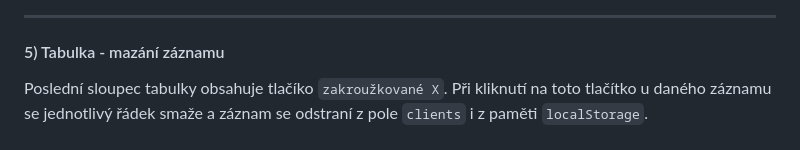
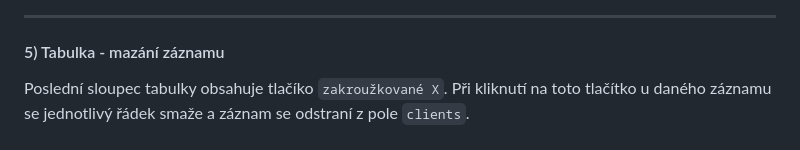
Before and after one commit to pettik/itnetwork-kurz, a Markdown page: README.md, the part around the change printed below. GitHub-like rendering.

```diff
--- a/README.md
+++ b/README.md
@@ -113,7 +113,7 @@ Při každém záznamu se čísluje záznam hodnout `ID`, která je jako první
 -----
 
 #### 5) Tabulka - mazání záznamu
-Poslední sloupec tabulky obsahuje tlačíko `zakroužkované X`. Při kliknutí na toto tlačítko u daného záznamu se jednotlivý řádek smaže a záznam se odstraní z pole `clients` i z paměti `localStorage`. <br> <br>
+Poslední sloupec tabulky obsahuje tlačíko `zakroužkované X`. Při kliknutí na toto tlačítko u daného záznamu se jednotlivý řádek smaže a záznam se odstraní z pole `clients`. <br> <br>
 <img src="assets/design/table-delete.png">
 
 -----
```
Also changed, not shown: other parts of README.md (+7 -3 lines).
